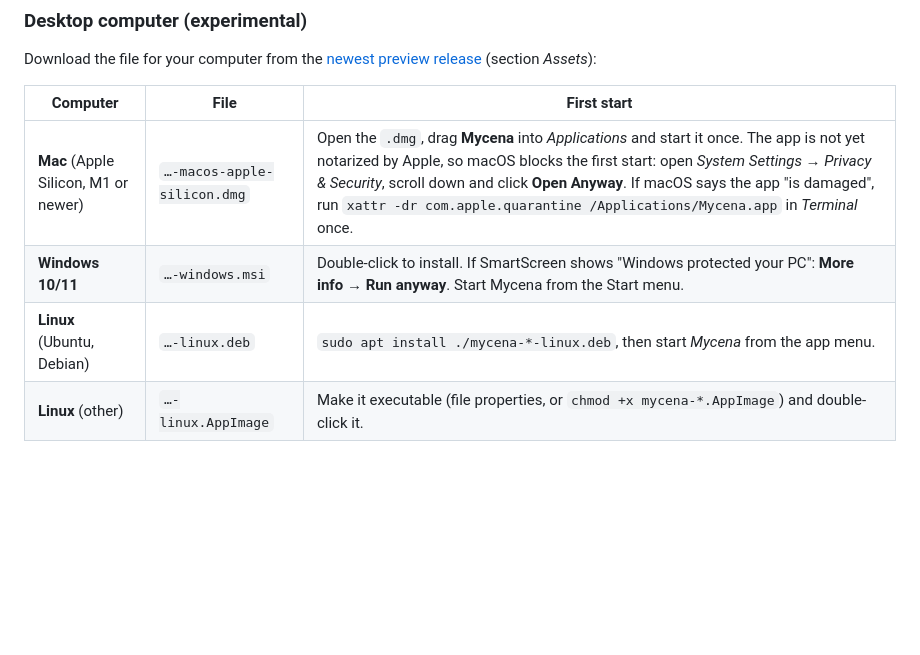
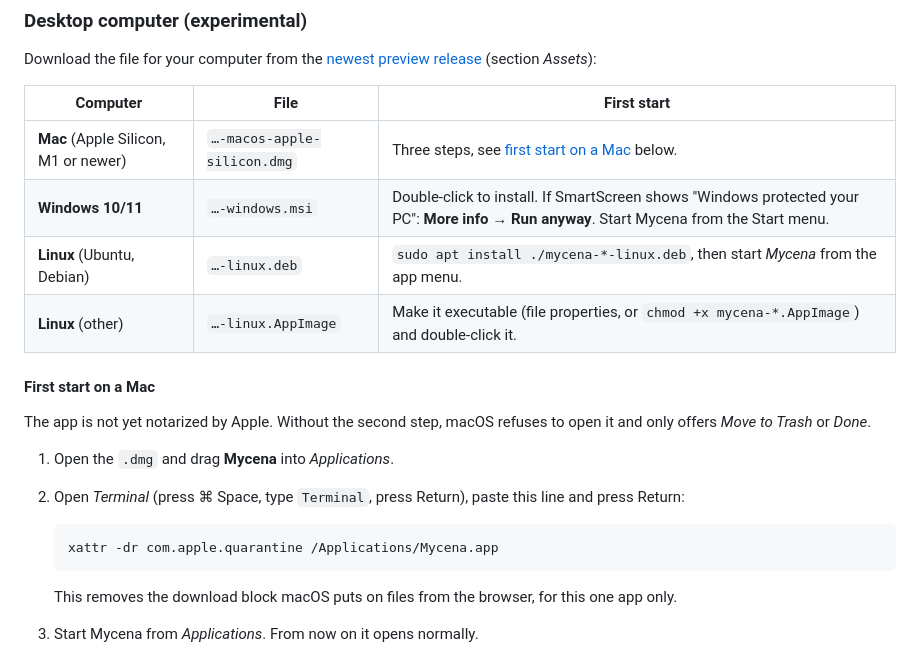
Before and after one commit to mycena-project/Mycena, a Markdown page: README.md, the part around one of its changes. Drawn GitHub-style; blank space fills up the shorter version.

Commit message:
README: clear three-step first start on a Mac, desktop screenshot
Co-Authored-By: Claude Opus 5.5 <noreply@anthropic.com>
Claude-Session: https://claude.ai/code/session_01KJjbBbNBEHSDrd3DzxHrh4

````diff
--- a/README.md
+++ b/README.md
@@ -122,7 +122,23 @@ Download the file for your computer from the [newest preview release](https://gi
 
 | Computer | File | First start |
 |----------|------|-------------|
-| **Mac** (Apple Silicon, M1 or newer) | `…-macos-apple-silicon.dmg` | Open the `.dmg`, drag **Mycena** into *Applications* and start it once. The app is not yet notarized by Apple, so macOS blocks the first start: open *System Settings → Privacy & Security*, scroll down and click **Open Anyway**. If macOS says the app "is damaged", run `xattr -dr com.apple.quarantine /Applications/Mycena.app` in *Terminal* once. |
+| **Mac** (Apple Silicon, M1 or newer) | `…-macos-apple-silicon.dmg` | Three steps, see [first start on a Mac](#first-start-on-a-mac) below. |
 | **Windows 10/11** | `…-windows.msi` | Double-click to install. If SmartScreen shows "Windows protected your PC": **More info → Run anyway**. Start Mycena from the Start menu. |
 | **Linux** (Ubuntu, Debian) | `…-linux.deb` | `sudo apt install ./mycena-*-linux.deb`, then start *Mycena* from the app menu. |
 | **Linux** (other) | `…-linux.AppImage` | Make it executable (file properties, or `chmod +x mycena-*.AppImage`) and double-click it. |
+
+#### First start on a Mac
+
+The app is not yet notarized by Apple. Without the second step, macOS refuses to open it and only offers
+*Move to Trash* or *Done*.
+
+1. Open the `.dmg` and drag **Mycena** into *Applications*.
+2. Open *Terminal* (press ⌘ Space, type `Terminal`, press Return), paste this line and press Return:
+
+   ```bash
+   xattr -dr com.apple.quarantine /Applications/Mycena.app
+   ```
+
+   This removes the download block macOS puts on files from the browser, for this one app only.
+3. Start Mycena from *Applications*. From now on it opens normally.
+
````
Also changed, not shown: other parts of README.md (+3 -0 lines), docs/assets/screenshots/desktop-sos.png (added).
